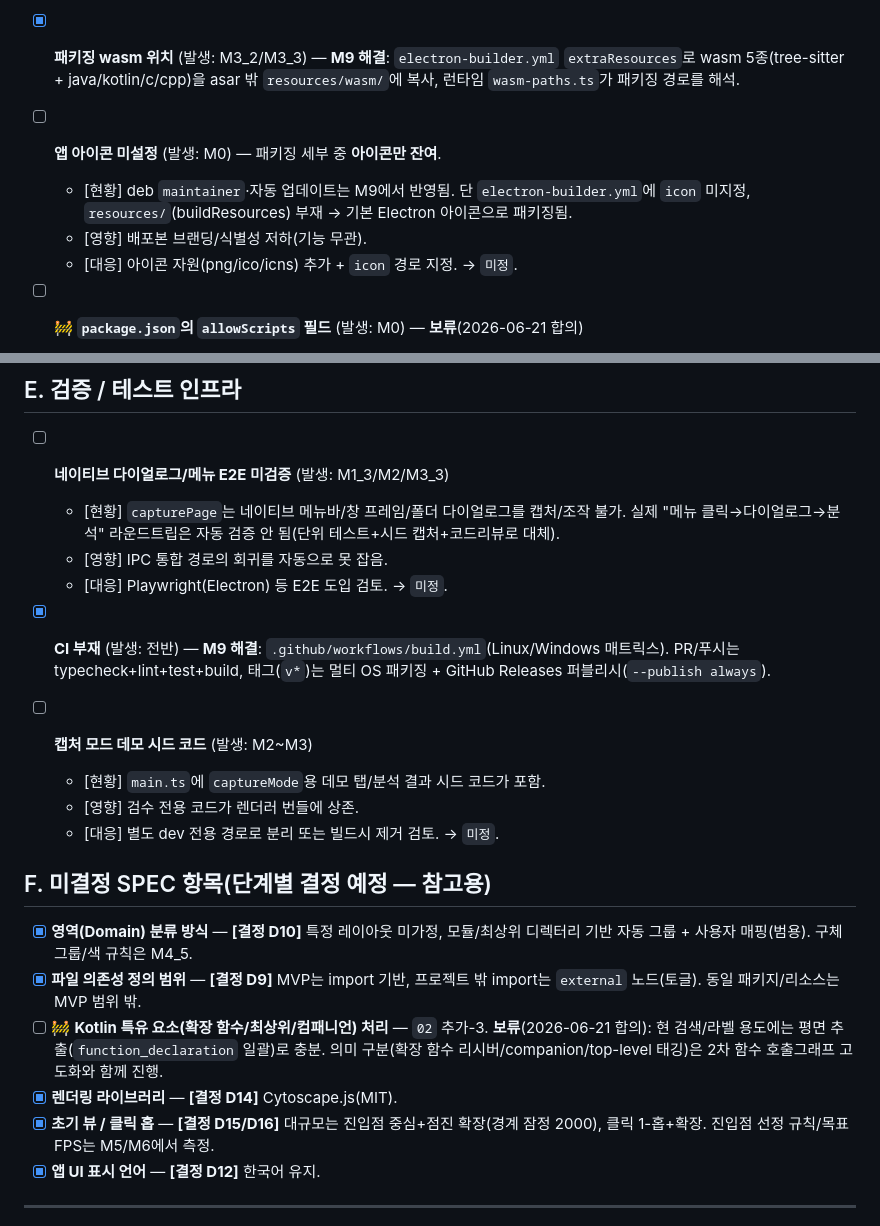
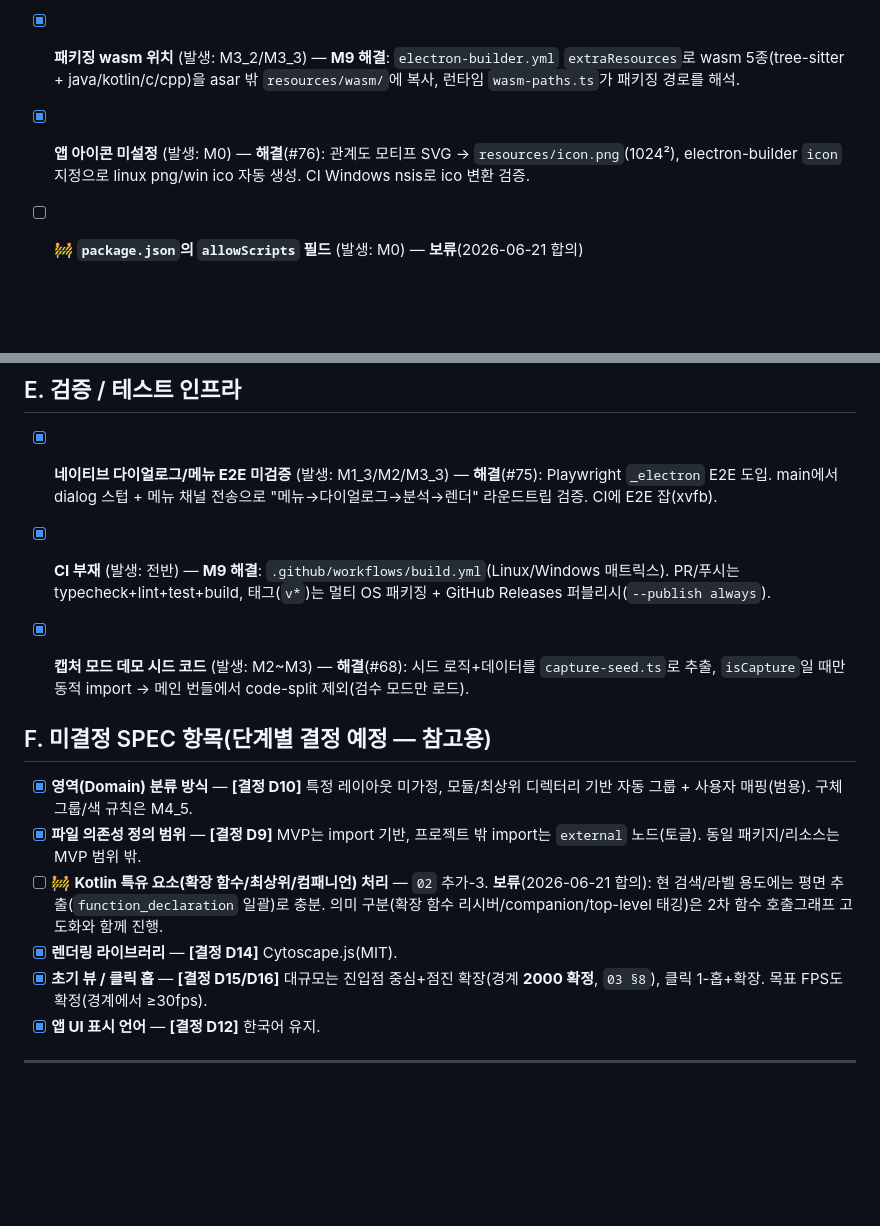
Before and after one commit to BluewhaleYH/CodeTreeViewer, a Markdown page: docs/TODO_EXTRA.md, 2 parts joined by grey strips. Drawn GitHub-style; blank space fills up the shorter version.

```diff
--- a/docs/TODO_EXTRA.md
+++ b/docs/TODO_EXTRA.md
@@ -15,10 +15,7 @@
 
 - [x] **패키징 wasm 위치** (발생: M3_2/M3_3) — **M9 해결**: `electron-builder.yml` `extraResources`로 wasm 5종(tree-sitter + java/kotlin/c/cpp)을 asar 밖 `resources/wasm/`에 복사, 런타임 `wasm-paths.ts`가 패키징 경로를 해석.
 
-- [ ] **앱 아이콘 미설정** (발생: M0) — 패키징 세부 중 **아이콘만 잔여**.
-  - [현황] deb `maintainer`·자동 업데이트는 M9에서 반영됨. 단 `electron-builder.yml`에 `icon` 미지정, `resources/`(buildResources) 부재 → 기본 Electron 아이콘으로 패키징됨.
-  - [영향] 배포본 브랜딩/식별성 저하(기능 무관).
-  - [대응] 아이콘 자원(png/ico/icns) 추가 + `icon` 경로 지정. → `미정`.
+- [x] **앱 아이콘 미설정** (발생: M0) — **해결**(#76): 관계도 모티프 SVG → `resources/icon.png`(1024²), electron-builder `icon` 지정으로 linux png/win ico 자동 생성. CI Windows nsis로 ico 변환 검증.
 
 - [ ] 🚧 **`package.json`의 `allowScripts` 필드** (발생: M0) — **보류**(2026-06-21 합의)
   - [현황] 이 샌드박스 npm 래퍼 전용 필드(electron/esbuild 설치 스크립트 승인).
@@ -96,17 +70,11 @@
 
 ## E. 검증 / 테스트 인프라
 
-- [ ] **네이티브 다이얼로그/메뉴 E2E 미검증** (발생: M1_3/M2/M3_3)
-  - [현황] `capturePage`는 네이티브 메뉴바/창 프레임/폴더 다이얼로그를 캡처/조작 불가. 실제 "메뉴 클릭→다이얼로그→분석" 라운드트립은 자동 검증 안 됨(단위 테스트+시드 캡처+코드리뷰로 대체).
-  - [영향] IPC 통합 경로의 회귀를 자동으로 못 잡음.
-  - [대응] Playwright(Electron) 등 E2E 도입 검토. → `미정`.
+- [x] **네이티브 다이얼로그/메뉴 E2E 미검증** (발생: M1_3/M2/M3_3) — **해결**(#75): Playwright `_electron` E2E 도입. main에서 dialog 스텁 + 메뉴 채널 전송으로 "메뉴→다이얼로그→분석→렌더" 라운드트립 검증. CI에 E2E 잡(xvfb).
 
 - [x] **CI 부재** (발생: 전반) — **M9 해결**: `.github/workflows/build.yml`(Linux/Windows 매트릭스). PR/푸시는 typecheck+lint+test+build, 태그(`v*`)는 멀티 OS 패키징 + GitHub Releases 퍼블리시(`--publish always`).
 
-- [ ] **캡처 모드 데모 시드 코드** (발생: M2~M3)
-  - [현황] `main.ts`에 `captureMode`용 데모 탭/분석 결과 시드 코드가 포함.
-  - [영향] 검수 전용 코드가 렌더러 번들에 상존.
-  - [대응] 별도 dev 전용 경로로 분리 또는 빌드시 제거 검토. → `미정`.
+- [x] **캡처 모드 데모 시드 코드** (발생: M2~M3) — **해결**(#68): 시드 로직+데이터를 `capture-seed.ts`로 추출, `isCapture`일 때만 동적 import → 메인 번들에서 code-split 제외(검수 모드만 로드).
 
 ## F. 미결정 SPEC 항목(단계별 결정 예정 — 참고용)
 
@@ -114,7 +82,7 @@
 - [x] **파일 의존성 정의 범위** — **[결정 D9]** MVP는 import 기반, 프로젝트 밖 import는 `external` 노드(토글). 동일 패키지/리소스는 MVP 범위 밖.
 - [ ] 🚧 **Kotlin 특유 요소(확장 함수/최상위/컴패니언) 처리** — `02` 추가-3. **보류**(2026-06-21 합의): 현 검색/라벨 용도에는 평면 추출(`function_declaration` 일괄)로 충분. 의미 구분(확장 함수 리시버/companion/top-level 태깅)은 2차 함수 호출그래프 고도화와 함께 진행.
 - [x] **렌더링 라이브러리** — **[결정 D14]** Cytoscape.js(MIT).
-- [x] **초기 뷰 / 클릭 홉** — **[결정 D15/D16]** 대규모는 진입점 중심+점진 확장(경계 잠정 2000), 클릭 1-홉+확장. 진입점 선정 규칙/목표 FPS는 M5/M6에서 측정.
+- [x] **초기 뷰 / 클릭 홉** — **[결정 D15/D16]** 대규모는 진입점 중심+점진 확장(경계 **2000 확정**, `03 §8`), 클릭 1-홉+확장. 목표 FPS도 확정(경계에서 ≥30fps).
 - [x] **앱 UI 표시 언어** — **[결정 D12]** 한국어 유지.
 
 ---
```
Also changed, not shown: other parts of docs/TODO_EXTRA.md (+13 -36 lines), docs/03_VISUALIZATION_SPEC.md (+7 -5 lines).
